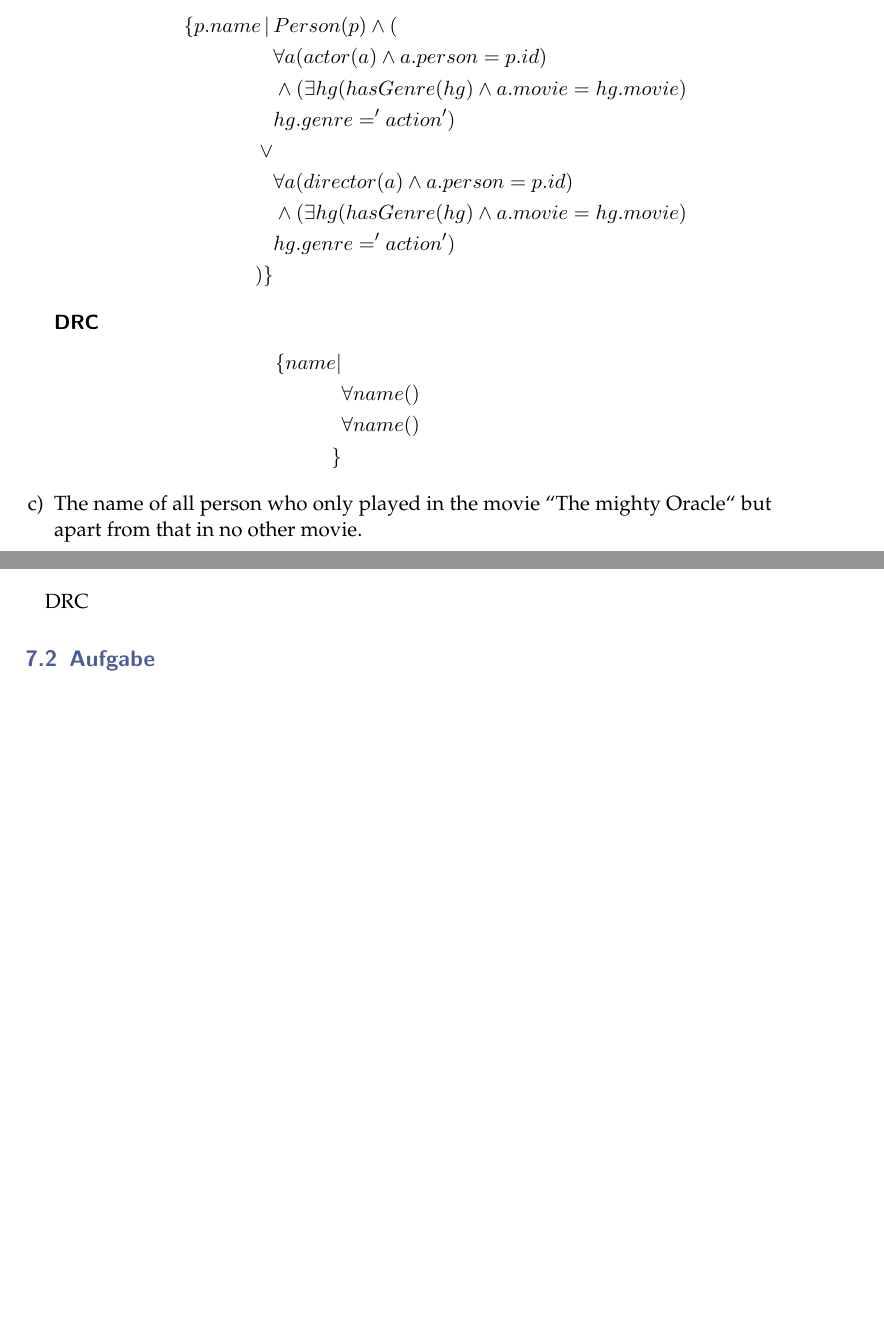
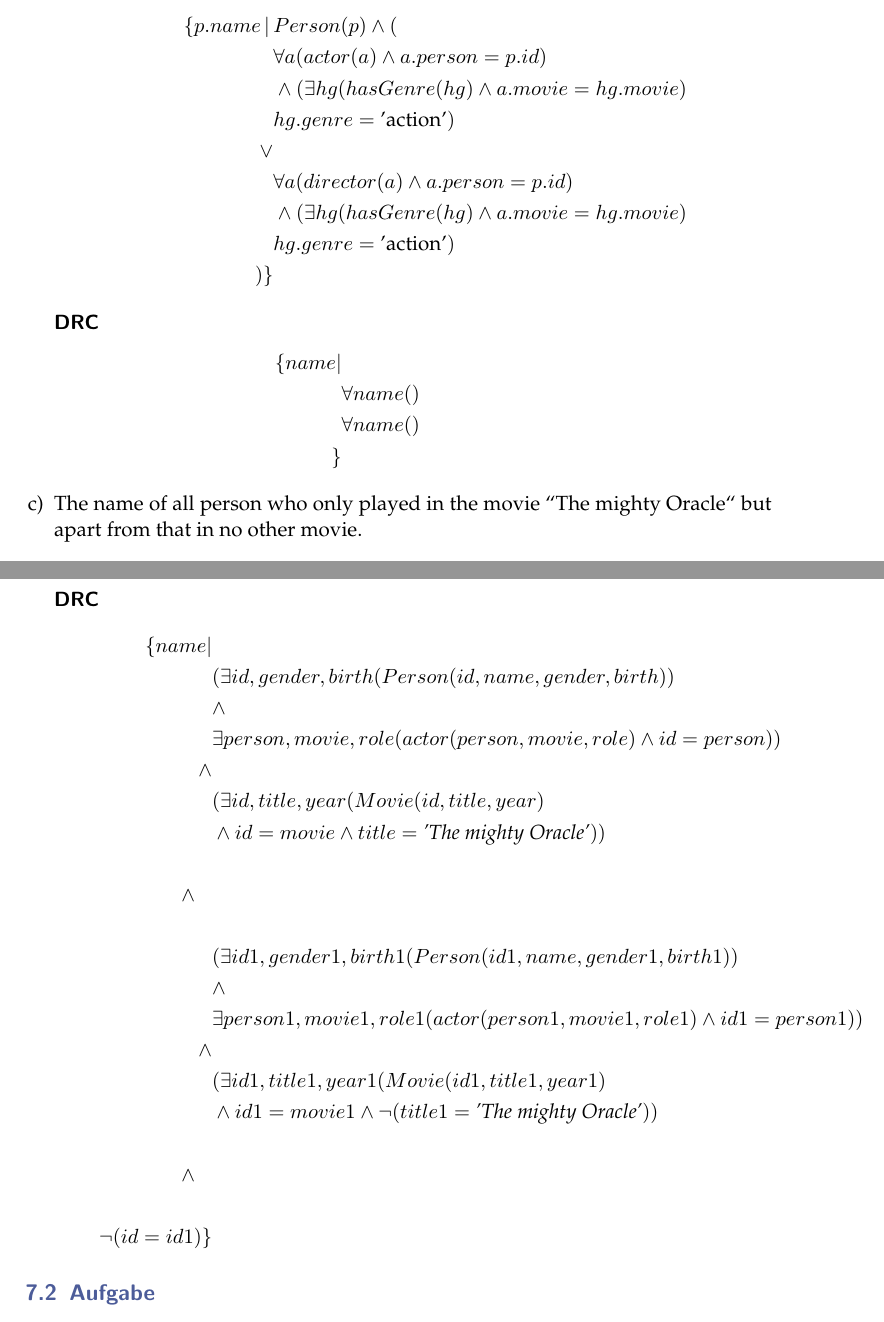
Before and after one commit to nubix/rdb1_hausaufgaben, a LaTeX document (blatt7/aufgabenblatt.tex): two parts of pages 1 and 2 of 3 before the commit and two parts of pages 1 and 3 of 4 after it, joined at a grey line, cut so that both start at the same text, the shorter picture padded with empty space. Compiled offline with pdfLaTeX.

Commit message:
Aufgabe 7.3c fertig

```diff
--- a/blatt7/aufgabenblatt.tex
+++ b/blatt7/aufgabenblatt.tex
@@ -82,11 +82,11 @@
                     \{ p.name\,|\,& Person(p) \wedge ( \\
                         &\forall a (actor(a) \wedge a.person = p.id) \\
                         &\wedge ( \exists hg ( hasGenre(hg) \wedge a.movie=hg.movie) \\
-                        &  hg.genre = 'action') \\
+                        &  hg.genre = \textrm{'action'}) \\
                         \vee & \\
                         &\forall a (director(a) \wedge a.person = p.id) \\
                         &\wedge ( \exists hg ( hasGenre(hg) \wedge a.movie=hg.movie) \\
-                        &  hg.genre = 'action') \\
+                        &  hg.genre = \textrm{'action'}) \\
                       )\}
                     \end{align*}
 
@@ -100,7 +100,7 @@
         \end{align*}
       \end{description}
     \item The name of all person who only played in the movie ``The mighty Oracle`` but apart from that in no other movie.\hfill\\
-        \begin{enumerate}
+        \begin{description}
           \item [RA]  \begin{align*}
                         \pi_{name} (&\\
                             &(\pi_{id,name}(Person\Join_{Person.id = actor.id}actor)\\
@@ -121,8 +121,30 @@
                      & \neg(t_4.id = t_1.id)
                       \}
                       \end{align*}
-          \item [DRC]
-        \end{enumerate}
+          \item [DRC] \begin{align*}
+                      \{ name | & \\
+                      & (\exists id, gender, birth (Person(id, name, gender, birth))\\
+                      &\wedge \\
+                      & \exists person,movie,role(actor(person, movie, role) \wedge id = person))\\
+                      \wedge &\\
+                      & (\exists id, title, year (Movie(id, title, year)\\
+                      & \wedge id = movie \wedge title=\textit{'The mighty Oracle'}))\\
+                      &\\
+                      \wedge\,\,\,\,\, &\\
+                      &\\
+                      & (\exists id1, gender1, birth1 (Person(id1, name, gender1, birth1))\\
+                      &\wedge \\
+                      & \exists person1,movie1,role1(actor(person1, movie1, role1) \wedge id1 = person1))\\
+                      \wedge &\\
+                      & (\exists id1, title1, year1 (Movie(id1, title1, year1)\\
+                      & \wedge id1 = movie1 \wedge \neg(title1=\textit{'The mighty Oracle'}))\\
+                      &\\
+                      \wedge\,\,\,\,\, &\\
+                      &\\
+                      \neg(id = id1)
+                      \}
+                      \end{align*}
+        \end{description}
     \end{enumerate}
 \aufgabe{2}
 Express following statements in \textbf{natural} language:
```
